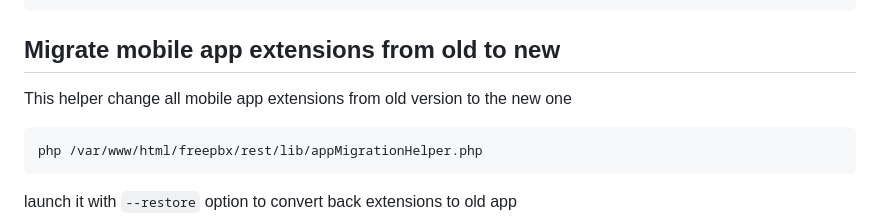
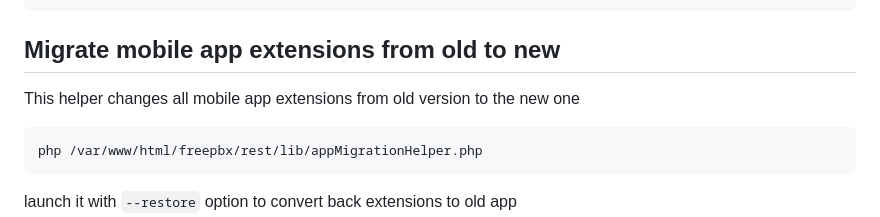
Before and after one commit to nethesis/nethvoice-wizard-restapi, a Markdown page: README.md, the part around the change. Drawn GitHub-style.

Commit message:
Update README.md
Co-authored-by: Giacomo Sanchietti <giacomo.sanchietti@nethesis.it>

````diff
--- a/README.md
+++ b/README.md
@@ -1107,7 +1107,7 @@ $config = [
 
 ## Migrate mobile app extensions from old to new
 
-This helper change all mobile app extensions from old version to the new one
+This helper changes all mobile app extensions from old version to the new one
 
 ```
 php /var/www/html/freepbx/rest/lib/appMigrationHelper.php
````
